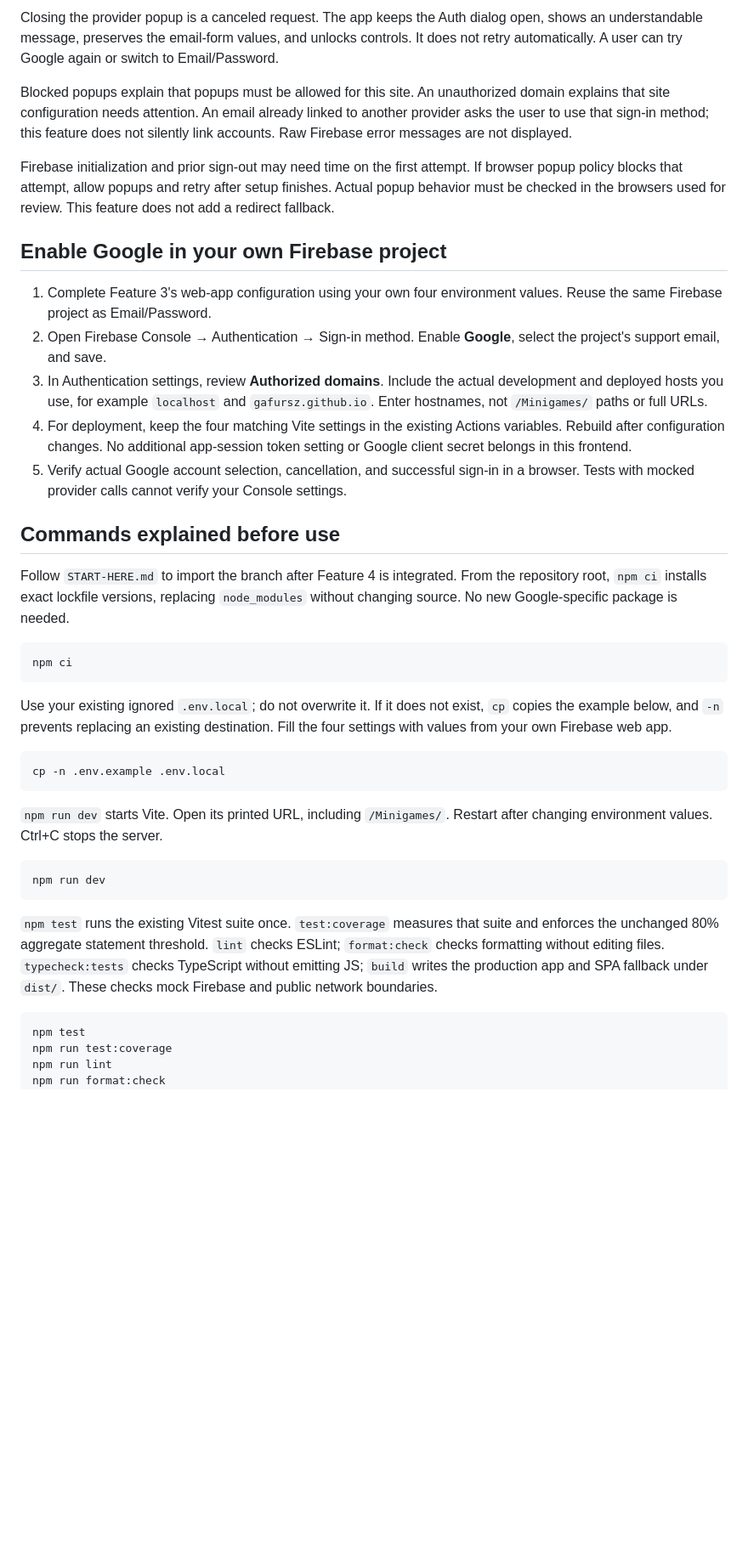
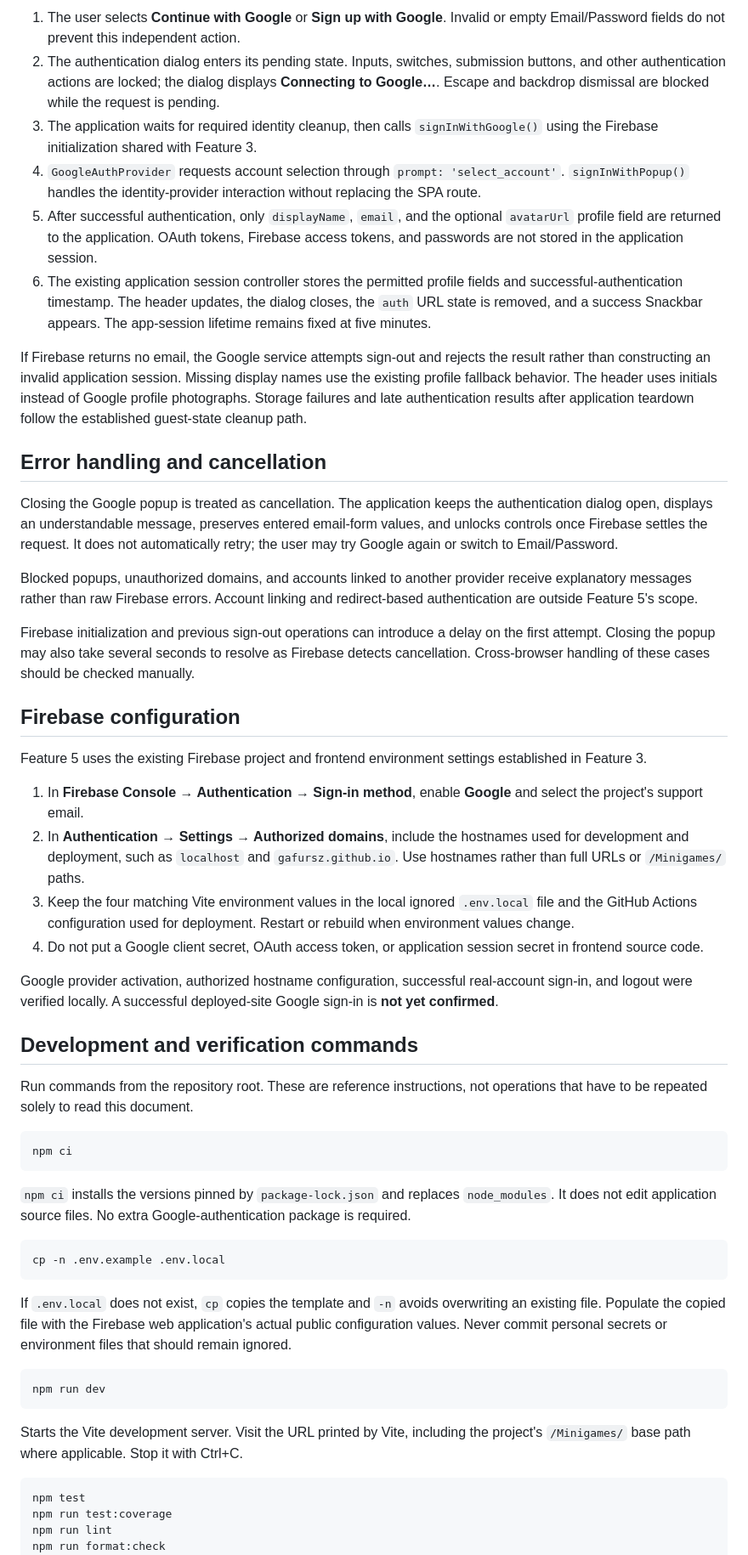
Before and after one commit to Gafursz/Minigames, a Markdown page: docs/story-4/05-google-auth.md, the part around one of its changes. Shown at 85% size. Rendered like a GitHub page; blank space fills up the shorter version.

````diff
--- a/docs/story-4/05-google-auth.md
+++ b/docs/story-4/05-google-auth.md
@@ -64,64 +43,53 @@ application teardown follow the same safe guest-state behavior as email login.
 
-Closing the provider popup is a canceled request. The app keeps the Auth dialog
-open, shows an understandable message, preserves the email-form values, and
-unlocks controls. It does not retry automatically. A user can try Google again or
-switch to Email/Password.
+1. The user selects **Continue with Google** or **Sign up with Google**. Invalid or empty Email/Password fields do not prevent this independent action.
+2. The authentication dialog enters its pending state. Inputs, switches, submission buttons, and other authentication actions are locked; the dialog displays **Connecting to Google…**. Escape and backdrop dismissal are blocked while the request is pending.
+3. The application waits for required identity cleanup, then calls `signInWithGoogle()` using the Firebase initialization shared with Feature 3.
+4. `GoogleAuthProvider` requests account selection through `prompt: 'select_account'`. `signInWithPopup()` handles the identity-provider interaction without replacing the SPA route.
+5. After successful authentication, only `displayName`, `email`, and the optional `avatarUrl` profile field are returned to the application. OAuth tokens, Firebase access tokens, and passwords are not stored in the application session.
+6. The existing application session controller stores the permitted profile fields and successful-authentication timestamp. The header updates, the dialog closes, the `auth` URL state is removed, and a success Snackbar appears. The app-session lifetime remains fixed at five minutes.
 
-Blocked popups explain that popups must be allowed for this site. An unauthorized
-domain explains that site configuration needs attention. An email already linked
-to another provider asks the user to use that sign-in method; this feature does not
-silently link accounts. Raw Firebase error messages are not displayed.
+If Firebase returns no email, the Google service attempts sign-out and rejects the result rather than constructing an invalid application session. Missing display names use the existing profile fallback behavior. The header uses initials instead of Google profile photographs. Storage failures and late authentication results after application teardown follow the established guest-state cleanup path.
 
-Firebase initialization and prior sign-out may need time on the first attempt.
-If browser popup policy blocks that attempt, allow popups and retry after setup
-finishes. Actual popup behavior must be checked in the browsers used for review.
-This feature does not add a redirect fallback.
+## Error handling and cancellation
 
-## Enable Google in your own Firebase project
+Closing the Google popup is treated as cancellation. The application keeps the authentication dialog open, displays an understandable message, preserves entered email-form values, and unlocks controls once Firebase settles the request. It does not automatically retry; the user may try Google again or switch to Email/Password.
 
-1. Complete Feature 3's web-app configuration using your own four environment
-   values. Reuse the same Firebase project as Email/Password.
-2. Open Firebase Console → Authentication → Sign-in method. Enable **Google**,
-   select the project's support email, and save.
-3. In Authentication settings, review **Authorized domains**. Include the actual
-   development and deployed hosts you use, for example `localhost` and
-   `gafursz.github.io`. Enter hostnames, not `/Minigames/` paths or full URLs.
-4. For deployment, keep the four matching Vite settings in the existing Actions
-   variables. Rebuild after configuration changes. No additional app-session token
-   setting or Google client secret belongs in this frontend.
-5. Verify actual Google account selection, cancellation, and successful sign-in in
-   a browser. Tests with mocked provider calls cannot verify your Console settings.
+Blocked popups, unauthorized domains, and accounts linked to another provider receive explanatory messages rather than raw Firebase errors. Account linking and redirect-based authentication are outside Feature 5's scope.
 
-## Commands explained before use
+Firebase initialization and previous sign-out operations can introduce a delay on the first attempt. Closing the popup may also take several seconds to resolve as Firebase detects cancellation. Cross-browser handling of these cases should be checked manually.
 
-Follow `START-HERE.md` to import the branch after Feature 4 is integrated.
-From the repository root, `npm ci` installs exact lockfile versions, replacing
-`node_modules` without changing source. No new Google-specific package is needed.
+## Firebase configuration
+
+Feature 5 uses the existing Firebase project and frontend environment settings established in Feature 3.
+
+1. In **Firebase Console → Authentication → Sign-in method**, enable **Google** and select the project's support email.
+2. In **Authentication → Settings → Authorized domains**, include the hostnames used for development and deployment, such as `localhost` and `gafursz.github.io`. Use hostnames rather than full URLs or `/Minigames/` paths.
+3. Keep the four matching Vite environment values in the local ignored `.env.local` file and the GitHub Actions configuration used for deployment. Restart or rebuild when environment values change.
+4. Do not put a Google client secret, OAuth access token, or application session secret in frontend source code.
+
+Google provider activation, authorized hostname configuration, successful real-account sign-in, and logout were verified locally. A successful deployed-site Google sign-in is **not yet confirmed**.
+
+## Development and verification commands
+
+Run commands from the repository root. These are reference instructions, not operations that have to be repeated solely to read this document.
 
 ```bash
 npm ci
 ```
 
-Use your existing ignored `.env.local`; do not overwrite it. If it does not exist,
-`cp` copies the example below, and `-n` prevents replacing an existing destination.
-Fill the four settings with values from your own Firebase web app.
+`npm ci` installs the versions pinned by `package-lock.json` and replaces `node_modules`. It does not edit application source files. No extra Google-authentication package is required.
 
 ```bash
 cp -n .env.example .env.local
 ```
 
-`npm run dev` starts Vite. Open its printed URL, including `/Minigames/`. Restart
-after changing environment values. Ctrl+C stops the server.
+If `.env.local` does not exist, `cp` copies the template and `-n` avoids overwriting an existing file. Populate the copied file with the Firebase web application's actual public configuration values. Never commit personal secrets or environment files that should remain ignored.
 
 ```bash
 npm run dev
 ```
 
-`npm test` runs the existing Vitest suite once. `test:coverage` measures that suite
-and enforces the unchanged 80% aggregate statement threshold. `lint` checks ESLint;
-`format:check` checks formatting without editing files. `typecheck:tests` checks
-TypeScript without emitting JS; `build` writes the production app and SPA fallback
-under `dist/`. These checks mock Firebase and public network boundaries.
+Starts the Vite development server. Visit the URL printed by Vite, including the project's `/Minigames/` base path where applicable. Stop it with Ctrl+C.
 
 ```bash
 npm test
````
Also changed, not shown: other parts of docs/story-4/05-google-auth.md (+67 -81 lines).
